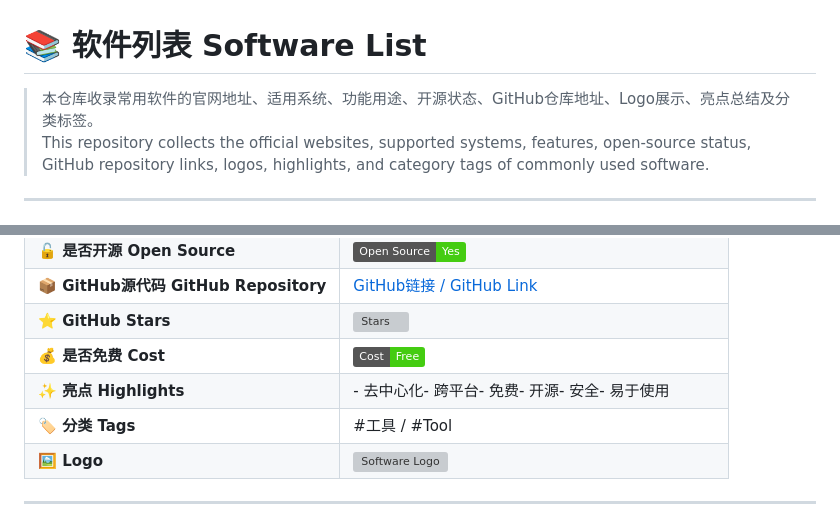
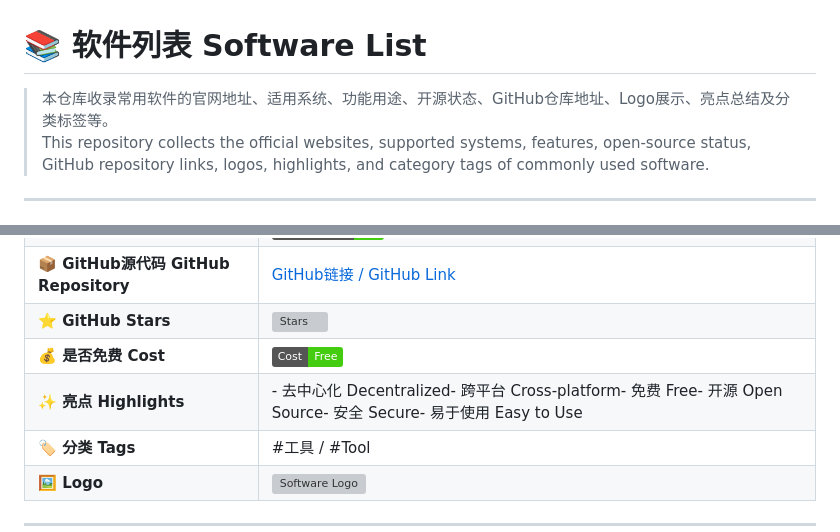
Before and after one commit to Euzohn/Awesome-Softwares, a Markdown page: README.md, 2 parts joined by grey strips. Rendered like a GitHub page; badges without logos; grey boxes are pictures that could not be loaded.

```diff
--- a/README.md
+++ b/README.md
@@ -1,6 +1,6 @@
 # 📚 软件列表 Software List
 
-> 本仓库收录常用软件的官网地址、适用系统、功能用途、开源状态、GitHub仓库地址、Logo展示、亮点总结及分类标签。
+> 本仓库收录常用软件的官网地址、适用系统、功能用途、开源状态、GitHub仓库地址、Logo展示、亮点总结及分类标签等。
 > This repository collects the official websites, supported systems, features, open-source status, GitHub repository links, logos, highlights, and category tags of commonly used software.
 
 ---
@@ -44,7 +44,7 @@
 | **📦 GitHub源代码 GitHub Repository** | [GitHub链接 / GitHub Link](https://github.com/localsend/localsend) |
 | **⭐ GitHub Stars** | ![Stars](https://img.shields.io/github/stars/localsend/localsend?style=social) |
 | **💰 是否免费 Cost** | ![Free](https://img.shields.io/badge/Cost-Free-brightgreen) |
-| **✨ 亮点 Highlights** | - 去中心化</br>- 跨平台</br>- 免费</br>- 开源</br>- 安全</br>- 易于使用|
+| **✨ 亮点 Highlights** | - 去中心化 Decentralized</br>- 跨平台 Cross-platform</br>- 免费 Free</br>- 开源 Open Source</br>- 安全 Secure</br>- 易于使用 Easy to Use|
 | **🏷 分类 Tags** | #工具 / #Tool |
 | **🖼 Logo** | <img src="https://localsend.org/_nuxt/logo-512.aU8Z13Dx.png" alt="Software Logo" width="120"/> |
 
```
